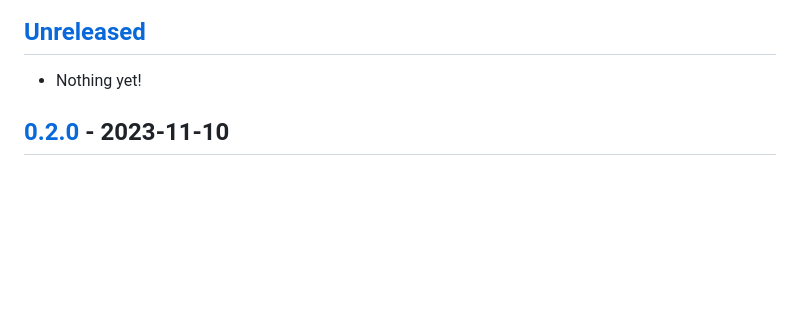
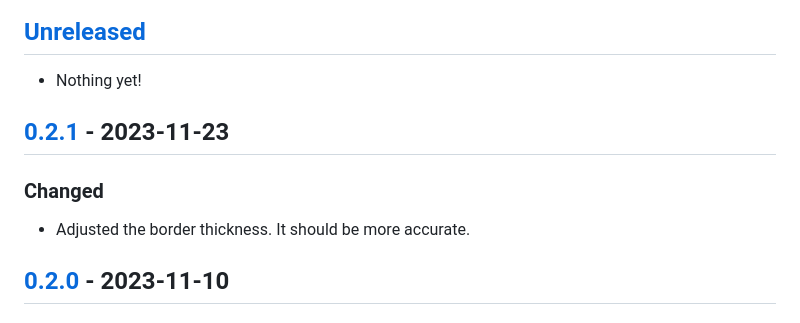
Before and after one commit to Apostolique/Apos.Shapes, a Markdown page: CHANGELOG.md, the part around the change printed below. Drawn GitHub-style; blank space fills up the shorter version.

Commit message:
Changelog 0.2.1

```diff
--- a/CHANGELOG.md
+++ b/CHANGELOG.md
@@ -7,6 +7,12 @@ The format is based on [Keep a Changelog](https://keepachangelog.com/en/1.0.0/),
 ## [Unreleased]
 
 - Nothing yet!
+
+## [0.2.1] - 2023-11-23
+
+### Changed
+
+- Adjusted the border thickness. It should be more accurate.
 
 ## [0.2.0] - 2023-11-10
 
```
Also changed, not shown: other parts of CHANGELOG.md (+2 -1 lines).
